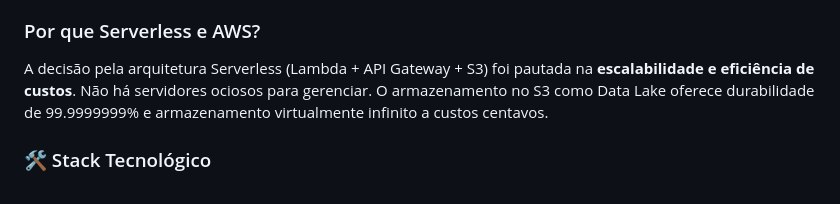
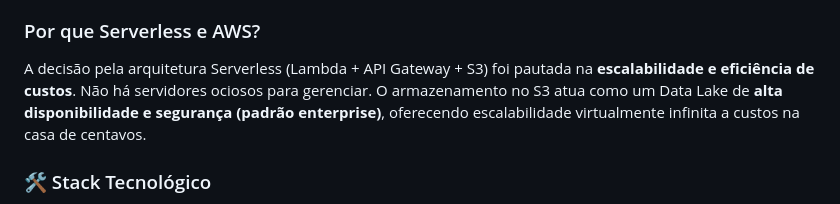
Before and after one commit to alissonjns/apex-analytics, a Markdown page: README.md, the part around the change. Rendered like a GitHub page.

Commit message:
docs: melhorar copywriting do README sobre S3

```diff
--- a/README.md
+++ b/README.md
@@ -25,7 +25,7 @@ O **Apex Analytics** atua como uma plataforma **SaaS Multi-Tenant**. Ele automat
 A infraestrutura foi desenhada para ser **100% Serverless** na AWS (Amazon Web Services), garantindo que o custo operacional seja zero quando a plataforma não estiver em uso, mas com capacidade de escalar instantaneamente para milhares de requisições.
 
 ### Por que Serverless e AWS?
-A decisão pela arquitetura Serverless (Lambda + API Gateway + S3) foi pautada na **escalabilidade e eficiência de custos**. Não há servidores ociosos para gerenciar. O armazenamento no S3 como Data Lake oferece durabilidade de 99.9999999% e armazenamento virtualmente infinito a custos centavos.
+A decisão pela arquitetura Serverless (Lambda + API Gateway + S3) foi pautada na **escalabilidade e eficiência de custos**. Não há servidores ociosos para gerenciar. O armazenamento no S3 atua como um Data Lake de **alta disponibilidade e segurança (padrão enterprise)**, oferecendo escalabilidade virtualmente infinita a custos na casa de centavos.
 
 ### 🛠 Stack Tecnológico
 * **Backend & ETL:** Python 3, FastAPI, Pandas, AWS Data Wrangler (awswrangler)
```
